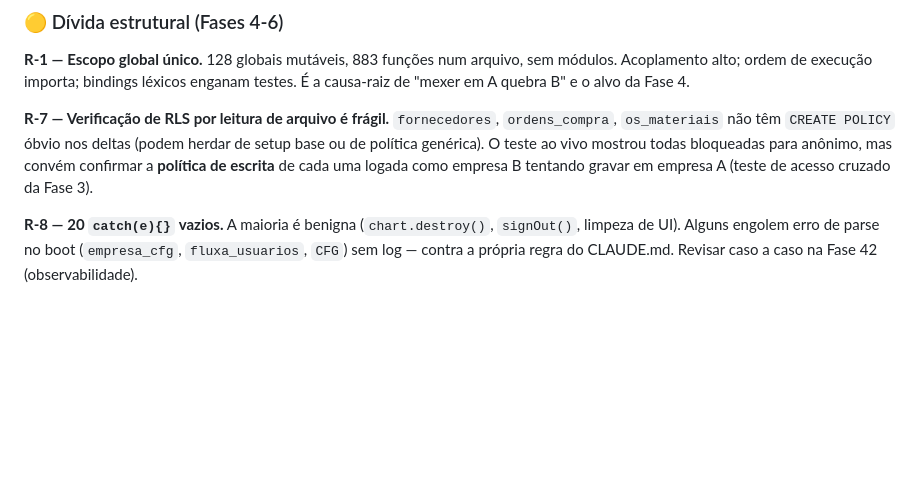
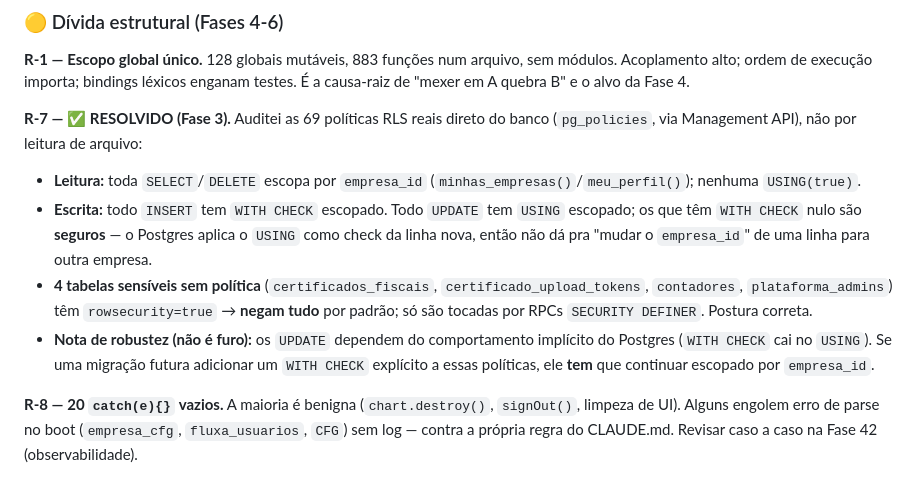
Before and after one commit to marcosssvinnn/FluxaSaas-, a Markdown page: FLUXA_ARCHITECTURE_AUDIT.md, the part around the change. Drawn GitHub-style; blank space fills up the shorter version.

Commit message:
docs(fase3): acesso cruzado — RLS auditada no banco, sem brecha
Fase 3 do plano mestre. Não dá pra logar como duas empresas (sem credenciais),
então a prova foi auditar as 69 políticas RLS reais direto do banco
(pg_policies via Management API), não por leitura de arquivo.

Resultado: isolamento multi-tenant sólido em LEITURA e ESCRITA nas 26 tabelas.
Todo SELECT/DELETE/INSERT escopa empresa_id; todo UPDATE tem USING escopado
(WITH CHECK nulo é seguro — Postgres aplica USING à linha nova, então não dá
pra reatribuir empresa_id). As 4 tabelas sensíveis sem política têm RLS ligada
= negam tudo, só acessíveis por RPC SECURITY DEFINER.

Corrige o alarme inicial da auditoria (R-7): a análise por arquivo era frágil;
a inspeção direta das políticas confirma que está tudo escopado. Fica só uma
nota de robustez: se um dia adicionarem WITH CHECK explícito aos UPDATEs, tem
que continuar escopado por empresa_id.

Co-Authored-By: Claude Opus 4.8 <noreply@anthropic.com>

```diff
--- a/FLUXA_ARCHITECTURE_AUDIT.md
+++ b/FLUXA_ARCHITECTURE_AUDIT.md
@@ -264,12 +264,22 @@ enumerável. Não expõe PIN nem hash.
 sem módulos. Acoplamento alto; ordem de execução importa; bindings léxicos
 enganam testes. É a causa-raiz de "mexer em A quebra B" e o alvo da Fase 4.
 
-**R-7 — Verificação de RLS por leitura de arquivo é frágil.** `fornecedores`,
-`ordens_compra`, `os_materiais` não têm `CREATE POLICY` óbvio nos deltas (podem
-herdar de setup base ou de política genérica). O teste ao vivo mostrou todas
-bloqueadas para anônimo, mas convém confirmar a **política de escrita** de cada
-uma logada como empresa B tentando gravar em empresa A (teste de acesso cruzado
-da Fase 3).
+**R-7 — ✅ RESOLVIDO (Fase 3).** Auditei as 69 políticas RLS reais direto do
+banco (`pg_policies`, via Management API), não por leitura de arquivo:
+- **Leitura:** toda `SELECT`/`DELETE` escopa por `empresa_id`
+  (`minhas_empresas()`/`meu_perfil()`); nenhuma `USING(true)`.
+- **Escrita:** todo `INSERT` tem `WITH CHECK` escopado. Todo `UPDATE` tem `USING`
+  escopado; os que têm `WITH CHECK` nulo são **seguros** — o Postgres aplica o
+  `USING` como check da linha nova, então não dá pra "mudar o `empresa_id`" de
+  uma linha para outra empresa.
+- **4 tabelas sensíveis sem política** (`certificados_fiscais`,
+  `certificado_upload_tokens`, `contadores`, `plataforma_admins`) têm
+  `rowsecurity=true` → **negam tudo** por padrão; só são tocadas por RPCs
+  `SECURITY DEFINER`. Postura correta.
+- **Nota de robustez (não é furo):** os `UPDATE` dependem do comportamento
+  implícito do Postgres (`WITH CHECK` cai no `USING`). Se uma migração futura
+  adicionar um `WITH CHECK` explícito a essas políticas, ele **tem** que
+  continuar escopado por `empresa_id`.
 
 **R-8 — 20 `catch(e){}` vazios.** A maioria é benigna (`chart.destroy()`,
 `signOut()`, limpeza de UI). Alguns engolem erro de parse no boot
```
